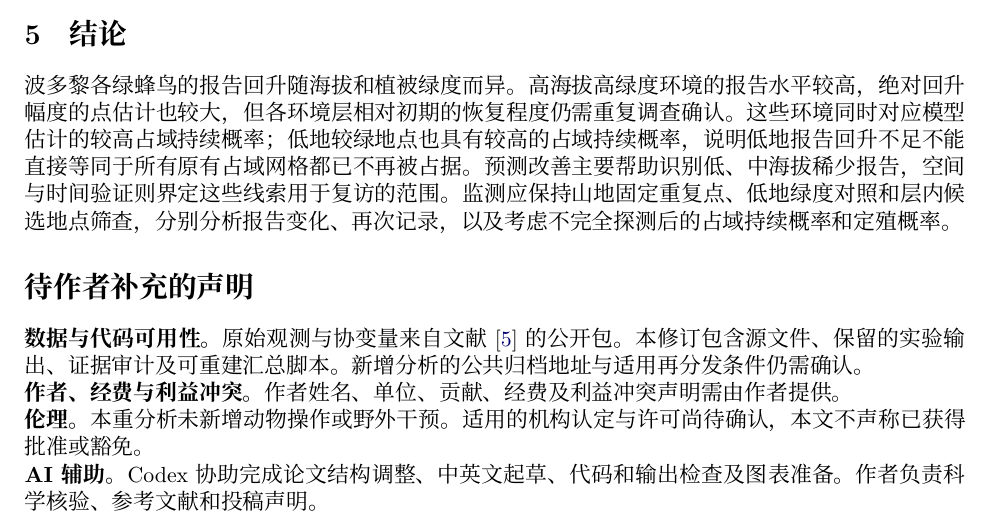
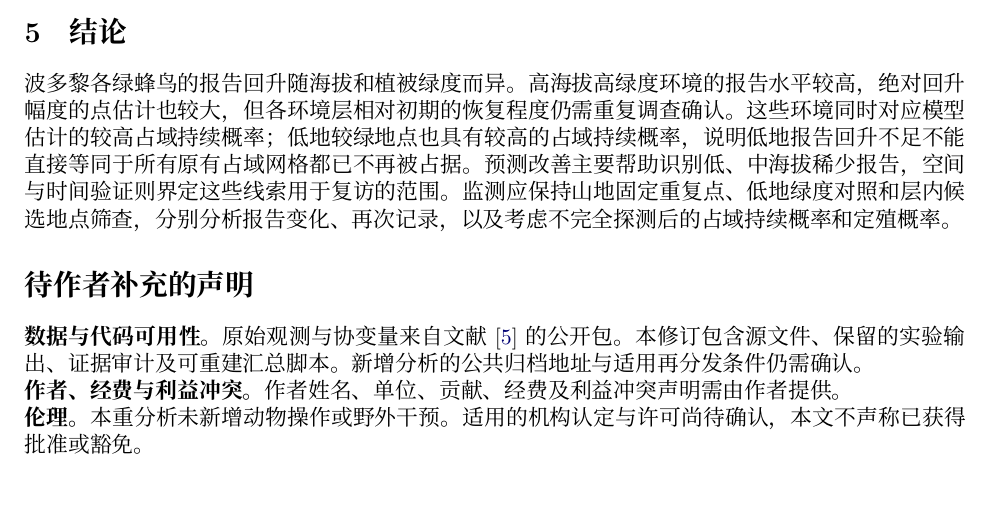
Before and after one commit to liProj/puerto-rican-emerald-habitat, a LaTeX paper (paper/main_zh.tex, which reads paper/zh_discussion.tex): part of page 29 of 32, cut so that both start at the same text, the shorter picture padded with empty space. Compiled offline with XeLaTeX.

Commit message:
Remove outdated assistance declaration from manuscript source

```diff
--- a/paper/zh_discussion.tex
+++ b/paper/zh_discussion.tex
@@ -36,5 +36,4 @@ Fiona 后时间留出中，随机森林前十分位召回率由 m4 的 53.28\%
 \textbf{数据与代码可用性。}原始观测与协变量来自文献\cite{ortiz2026}的公开包。本修订包含源文件、保留的实验输出、证据审计及可重建汇总脚本。新增分析的公共归档地址与适用再分发条件仍需确认。\\
 \textbf{作者、经费与利益冲突。}作者姓名、单位、贡献、经费及利益冲突声明需由作者提供。\\
 \textbf{伦理。}本重分析未新增动物操作或野外干预。适用的机构认定与许可尚待确认，本文不声称已获得批准或豁免。\\
-\textbf{AI 辅助。}Codex 协助完成论文结构调整、中英文起草、代码和输出检查及图表准备。作者负责科学核验、参考文献和投稿声明。
 \FloatBarrier
```
